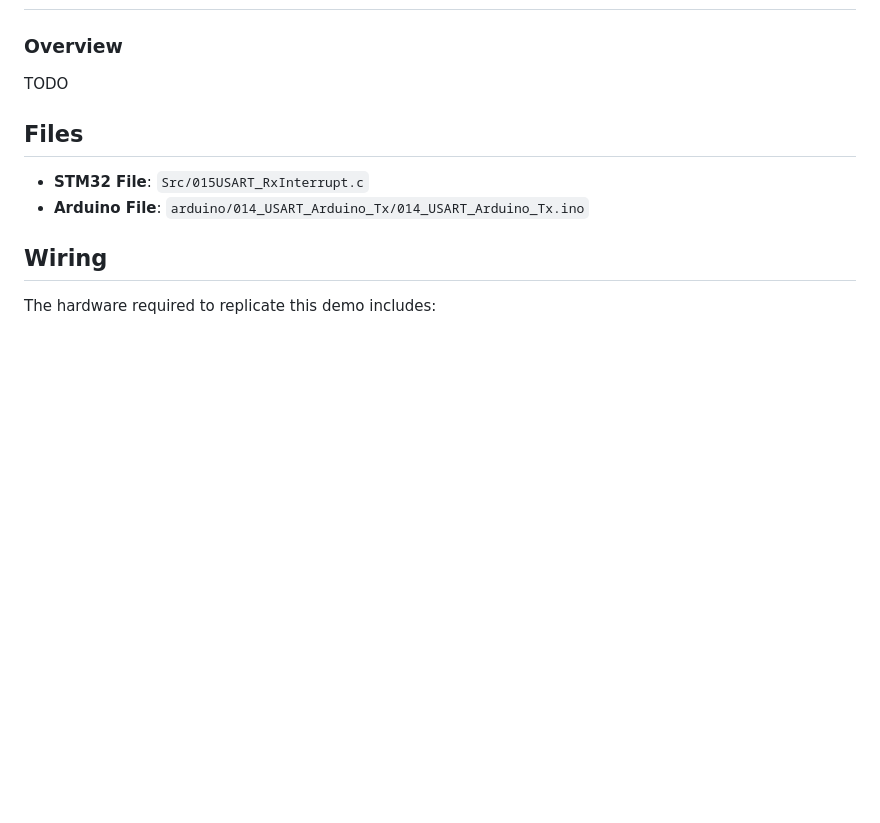
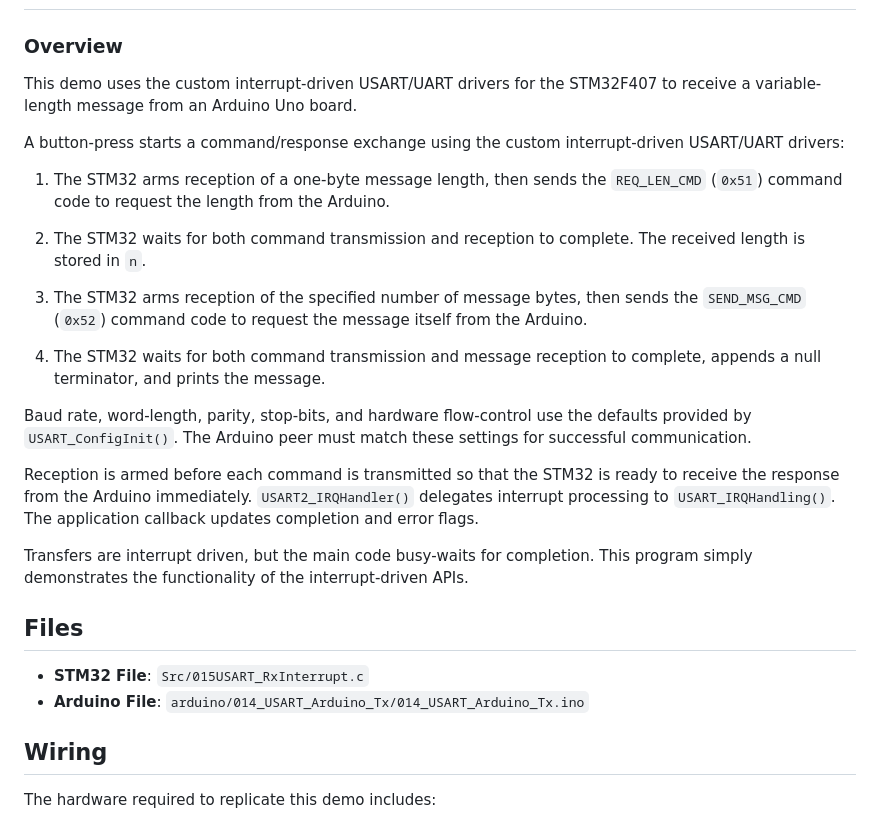
Before and after one commit to eMujakic/stm32f407-drivers, a Markdown page: demos/015USART_RxInterrupt_README.md, the part around one of its changes. Rendered like a GitHub page; blank space fills up the shorter version.

```diff
--- a/demos/015USART_RxInterrupt_README.md
+++ b/demos/015USART_RxInterrupt_README.md
@@ -1,7 +1,22 @@
 # 015 USART Interrupt-Driven Rx Demo
 
 ### Overview
-TODO
+This demo uses the custom interrupt-driven USART/UART drivers for the STM32F407 to receive a variable-length message from an Arduino Uno board.
+
+A button-press starts a command/response exchange using the custom interrupt-driven USART/UART drivers:
+1. The STM32 arms reception of a one-byte message length, then sends the `REQ_LEN_CMD` (`0x51`) command code to request the length from the Arduino.
+
+2. The STM32 waits for both command transmission and reception to complete. The received length is stored in `n`.
+
+3. The STM32 arms reception of the specified number of message bytes, then sends the `SEND_MSG_CMD` (`0x52`) command code to request the message itself from the Arduino.
+
+4. The STM32 waits for both command transmission and message reception to complete, appends a null terminator, and prints the message.
+
+Baud rate, word-length, parity, stop-bits, and hardware flow-control use the defaults provided by `USART_ConfigInit()`. The Arduino peer must match these settings for successful communication.
+
+Reception is armed before each command is transmitted so that the STM32 is ready to receive the response from the Arduino immediately. `USART2_IRQHandler()` delegates interrupt processing to `USART_IRQHandling()`. The application callback updates completion and error flags.
+
+Transfers are interrupt driven, but the main code busy-waits for completion. This program simply demonstrates the functionality of the interrupt-driven APIs.
 
 ## Files
 - **STM32 File**: `Src/015USART_RxInterrupt.c`
```
Also changed, not shown: other parts of demos/015USART_RxInterrupt_README.md (+4 -4 lines), docs/images/015USART_RxInterrupt_SWV.png (added), docs/images/015USART_RxInterrupt_logic_analyzer.png (added), 1 other file.
